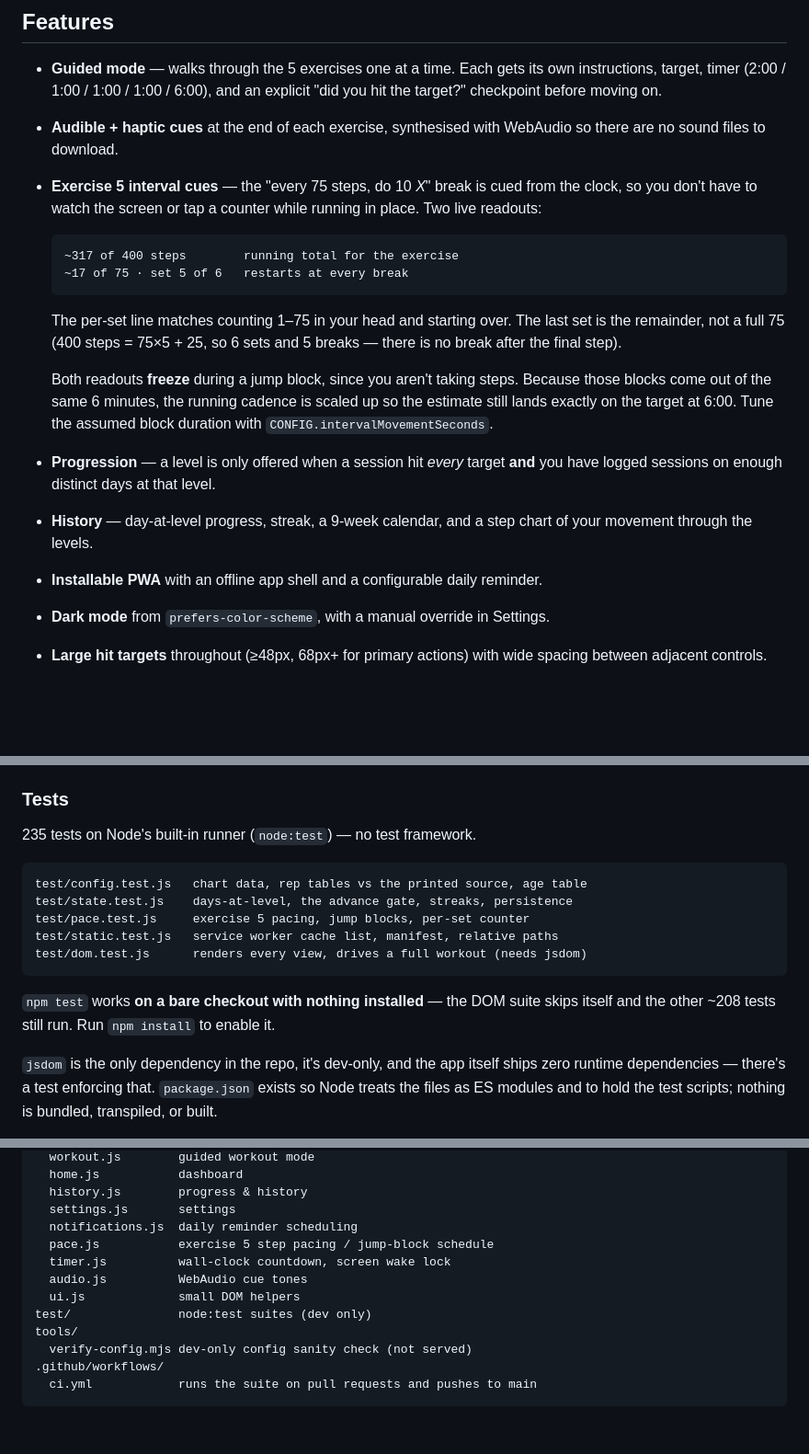
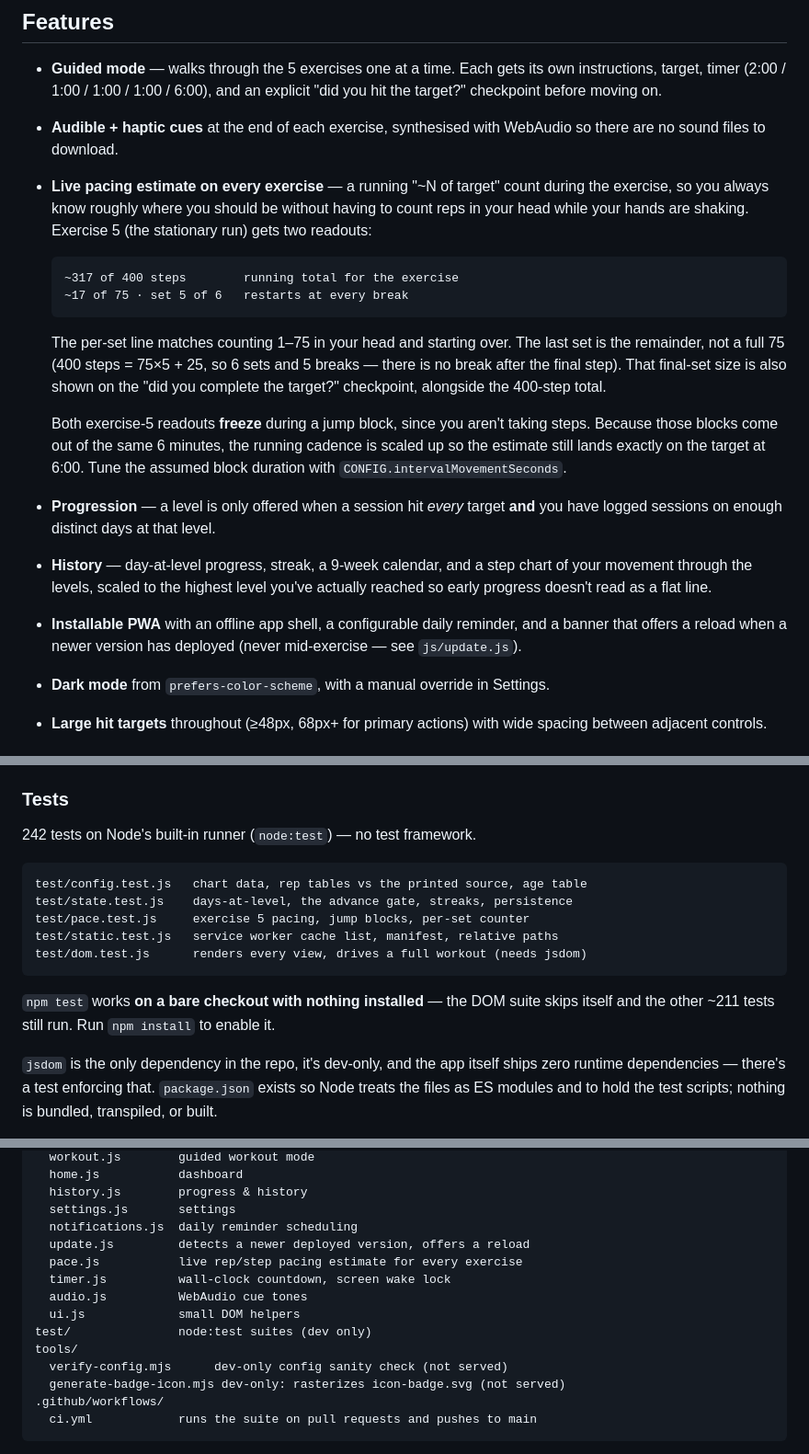
Before and after one commit to carver/5bx, a Markdown page: README.md, 3 parts joined by grey strips. Shown at 92% size. Rendered like a GitHub page; blank space fills up the shorter version.

Commit message:
Update README/CONTRIBUTING for the recent feature work
Documents the per-exercise live pacing estimate, the final-set count
on the run's checkpoint, the sparkline scaling to the highest level
reached, the update-available banner, and the new dev-only icon
generator — plus the test counts they brought along (235 -> 242).

Co-Authored-By: Claude Sonnet 5 <noreply@anthropic.com>
Claude-Session: https://claude.ai/code/session_011AVHn9xP9RSFnjGqPHA2NX

````diff
--- a/README.md
+++ b/README.md
@@ -54,9 +54,10 @@ leg raise.
   explicit "did you hit the target?" checkpoint before moving on.
 - **Audible + haptic cues** at the end of each exercise, synthesised with
   WebAudio so there are no sound files to download.
-- **Exercise 5 interval cues** — the "every 75 steps, do 10 *X*" break is cued
-  from the clock, so you don't have to watch the screen or tap a counter while
-  running in place. Two live readouts:
+- **Live pacing estimate on every exercise** — a running "~N of target" count
+  during the exercise, so you always know roughly where you should be without
+  having to count reps in your head while your hands are shaking. Exercise 5
+  (the stationary run) gets two readouts:
 
   ```
   ~317 of 400 steps        running total for the exercise
@@ -65,18 +66,23 @@ leg raise.
 
   The per-set line matches counting 1–75 in your head and starting over. The
   last set is the remainder, not a full 75 (400 steps = 75×5 + 25, so 6 sets
-  and 5 breaks — there is no break after the final step).
+  and 5 breaks — there is no break after the final step). That final-set size
+  is also shown on the "did you complete the target?" checkpoint, alongside
+  the 400-step total.
 
-  Both readouts **freeze** during a jump block, since you aren't taking steps.
-  Because those blocks come out of the same 6 minutes, the running cadence is
-  scaled up so the estimate still lands exactly on the target at 6:00. Tune the
-  assumed block duration with `CONFIG.intervalMovementSeconds`.
+  Both exercise-5 readouts **freeze** during a jump block, since you aren't
+  taking steps. Because those blocks come out of the same 6 minutes, the
+  running cadence is scaled up so the estimate still lands exactly on the
+  target at 6:00. Tune the assumed block duration with
+  `CONFIG.intervalMovementSeconds`.
 - **Progression** — a level is only offered when a session hit *every* target
   **and** you have logged sessions on enough distinct days at that level.
 - **History** — day-at-level progress, streak, a 9-week calendar, and a step
-  chart of your movement through the levels.
-- **Installable PWA** with an offline app shell and a configurable daily
-  reminder.
+  chart of your movement through the levels, scaled to the highest level
+  you've actually reached so early progress doesn't read as a flat line.
+- **Installable PWA** with an offline app shell, a configurable daily
+  reminder, and a banner that offers a reload when a newer version has
+  deployed (never mid-exercise — see `js/update.js`).
 - **Dark mode** from `prefers-color-scheme`, with a manual override in Settings.
 - **Large hit targets** throughout (≥48px, 68px+ for primary actions) with wide
   spacing between adjacent controls.
@@ -131,7 +137,7 @@ ES modules don't load over `file://`, so use the server rather than opening
 
 ### Tests
 
-235 tests on Node's built-in runner (`node:test`) — no test framework.
+242 tests on Node's built-in runner (`node:test`) — no test framework.
 
 ```
 test/config.test.js   chart data, rep tables vs the printed source, age table
@@ -142,7 +148,7 @@ test/dom.test.js      renders every view, drives a full workout (needs jsdom)
 ```
 
 `npm test` works **on a bare checkout with nothing installed** — the DOM suite
-skips itself and the other ~208 tests still run. Run `npm install` to enable it.
+skips itself and the other ~211 tests still run. Run `npm install` to enable it.
 
 `jsdom` is the only dependency in the repo, it's dev-only, and the app itself
 ships zero runtime dependencies — there's a test enforcing that. `package.json`
@@ -232,13 +238,15 @@ js/
   history.js        progress & history
   settings.js       settings
   notifications.js  daily reminder scheduling
-  pace.js           exercise 5 step pacing / jump-block schedule
+  update.js         detects a newer deployed version, offers a reload
+  pace.js           live rep/step pacing estimate for every exercise
   timer.js          wall-clock countdown, screen wake lock
   audio.js          WebAudio cue tones
   ui.js             small DOM helpers
 test/               node:test suites (dev only)
 tools/
-  verify-config.mjs dev-only config sanity check (not served)
+  verify-config.mjs      dev-only config sanity check (not served)
+  generate-badge-icon.mjs dev-only: rasterizes icon-badge.svg (not served)
 .github/workflows/
   ci.yml            runs the suite on pull requests and pushes to main
 ```
````
Also changed, not shown: CONTRIBUTING.md (+2 -2 lines).
